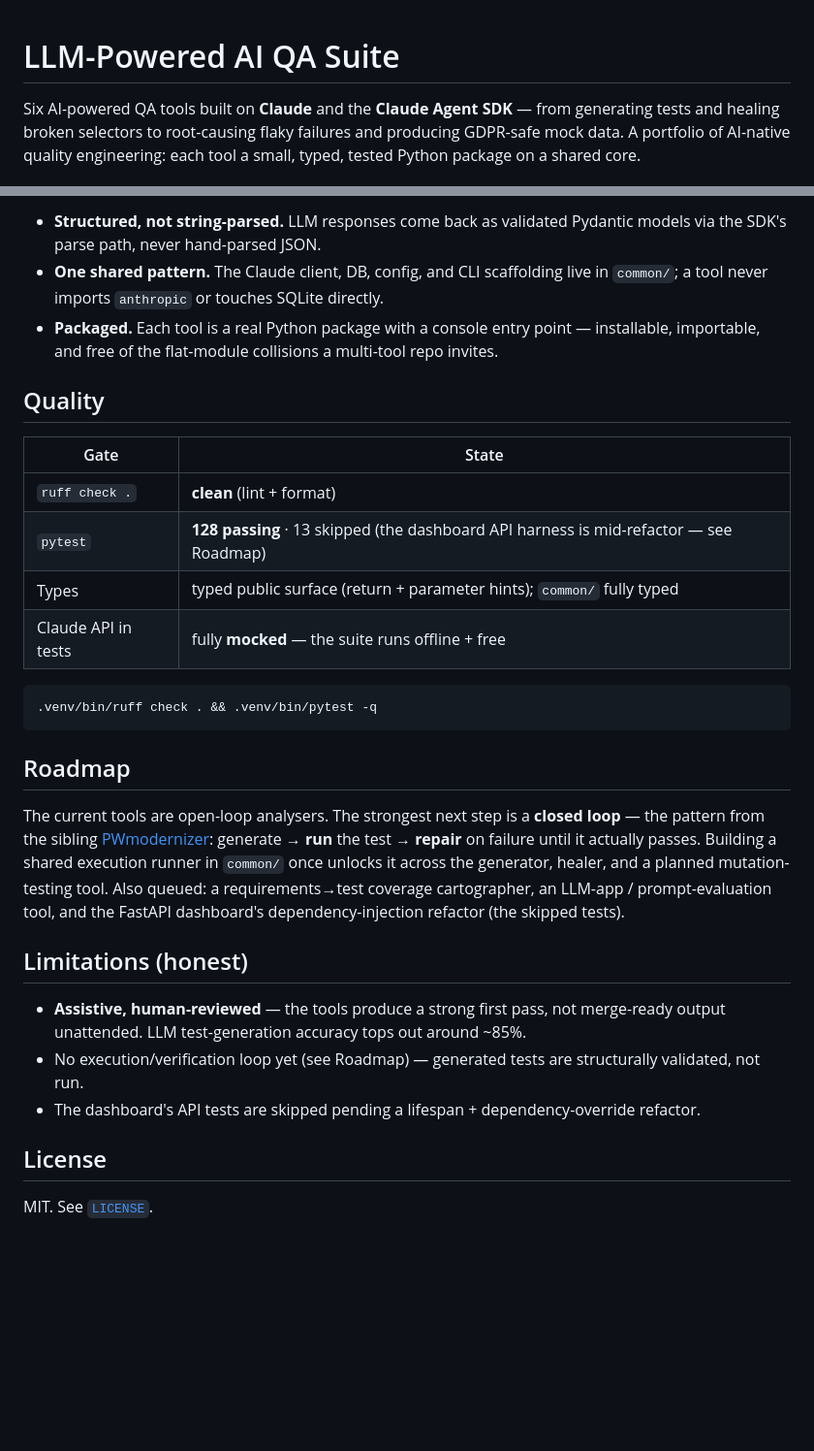
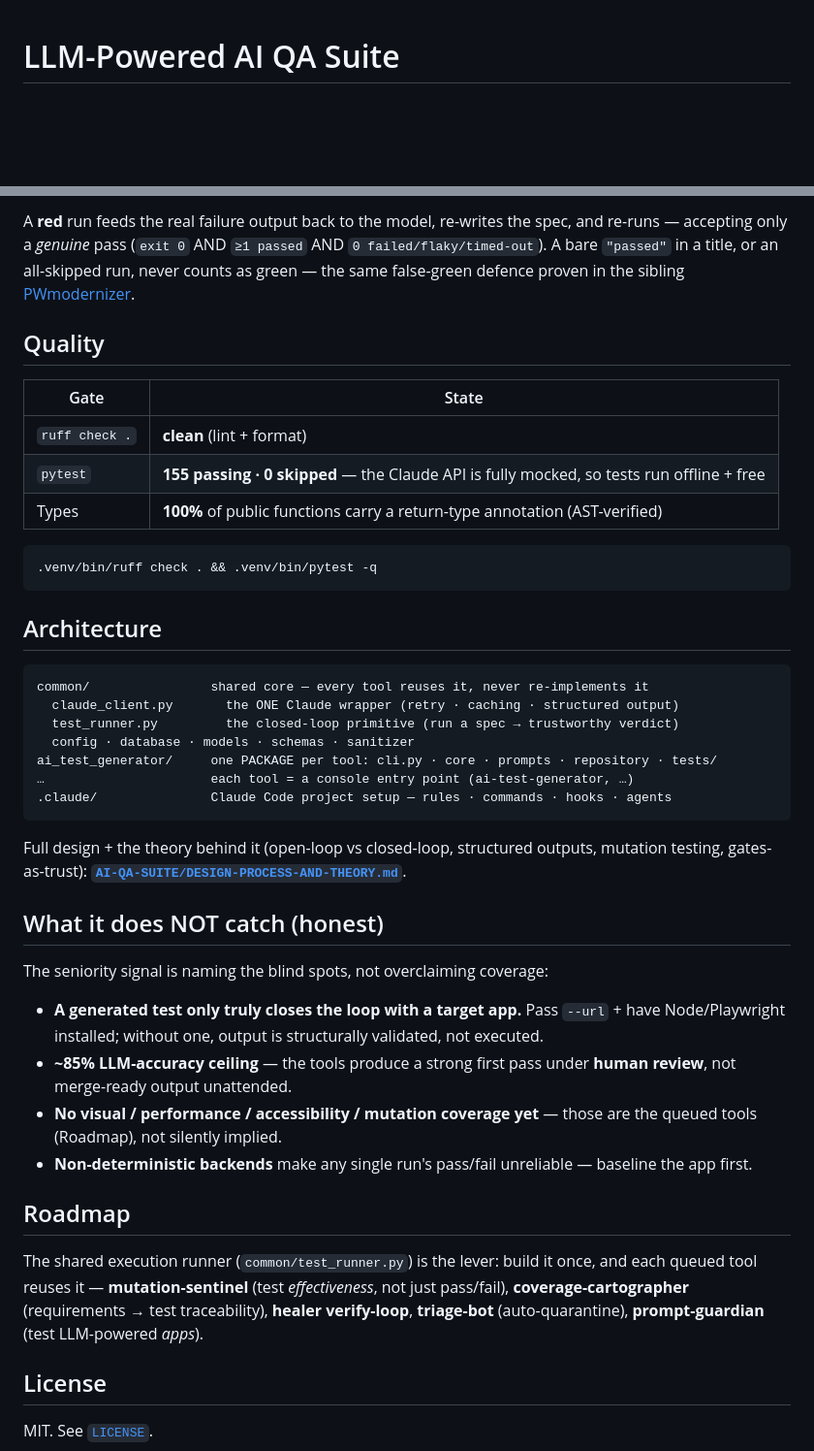
Before and after one commit to Jurajjjjj1988/LLM-Powered-AI-QA-Suite, a Markdown page: README.md, 2 parts joined by grey strips. Shown at 97% size. GitHub-like rendering; blank space fills up the shorter version.

````diff
--- a/README.md
+++ b/README.md
@@ -1,6 +1,4 @@
 # LLM-Powered AI QA Suite
-
-Six AI-powered QA tools built on **Claude** and the **Claude Agent SDK** — from generating tests and healing broken selectors to root-causing flaky failures and producing GDPR-safe mock data. A portfolio of AI-native quality engineering: each tool a small, typed, tested Python package on a shared core.
 
 [![Python 3.11+](https://img.shields.io/badge/Python-3.11+-3776AB?logo=python&logoColor=white)](https://www.python.org/)
 [![Claude Agent SDK](https://img.shields.io/badge/Claude%20Agent%20SDK-D97757)](https://docs.anthropic.com/)
@@ -53,31 +57,45 @@ ai_test_analyzer/      …  imports are namespaced (ai_test_analyzer.prompts)
 ```
 
-- **Structured, not string-parsed.** LLM responses come back as validated Pydantic models via the SDK's parse path, never hand-parsed JSON.
-- **One shared pattern.** The Claude client, DB, config, and CLI scaffolding live in `common/`; a tool never imports `anthropic` or touches SQLite directly.
-- **Packaged.** Each tool is a real Python package with a console entry point — installable, importable, and free of the flat-module collisions a multi-tool repo invites.
+A **red** run feeds the real failure output back to the model, re-writes the spec, and re-runs — accepting only a *genuine* pass (`exit 0` AND `≥1 passed` AND `0 failed/flaky/timed-out`). A bare `"passed"` in a title, or an all-skipped run, never counts as green — the same false-green defence proven in the sibling [PWmodernizer](https://github.com/Jurajjjjj1988/PWmodernizer).
 
 ## Quality
 
 | Gate | State |
 | --- | --- |
 | `ruff check .` | **clean** (lint + format) |
-| `pytest` | **128 passing** · 13 skipped (the dashboard API harness is mid-refactor — see Roadmap) |
-| Types | typed public surface (return + parameter hints); `common/` fully typed |
-| Claude API in tests | fully **mocked** — the suite runs offline + free |
+| `pytest` | **155 passing · 0 skipped** — the Claude API is fully mocked, so tests run offline + free |
+| Types | **100%** of public functions carry a return-type annotation (AST-verified) |
 
 ```bash
 .venv/bin/ruff check . && .venv/bin/pytest -q
 ```
 
+## Architecture
+
+```
+common/                shared core — every tool reuses it, never re-implements it
+  claude_client.py       the ONE Claude wrapper (retry · caching · structured output)
+  test_runner.py         the closed-loop primitive (run a spec → trustworthy verdict)
+  config · database · models · schemas · sanitizer
+ai_test_generator/     one PACKAGE per tool: cli.py · core · prompts · repository · tests/
+…                      each tool = a console entry point (ai-test-generator, …)
+.claude/               Claude Code project setup — rules · commands · hooks · agents
+```
+
+Full design + the theory behind it (open-loop vs closed-loop, structured outputs, mutation testing, gates-as-trust): **[`AI-QA-SUITE/DESIGN-PROCESS-AND-THEORY.md`](AI-QA-SUITE/DESIGN-PROCESS-AND-THEORY.md)**.
+
+## What it does NOT catch (honest)
+
+The seniority signal is naming the blind spots, not overclaiming coverage:
+
+- **A generated test only truly closes the loop with a target app.** Pass `--url` + have Node/Playwright installed; without one, output is structurally validated, not executed.
+- **~85% LLM-accuracy ceiling** — the tools produce a strong first pass under **human review**, not merge-ready output unattended.
+- **No visual / performance / accessibility / mutation coverage yet** — those are the queued tools (Roadmap), not silently implied.
+- **Non-deterministic backends** make any single run's pass/fail unreliable — baseline the app first.
+
 ## Roadmap
 
-The current tools are open-loop analysers. The strongest next step is a **closed loop** — the pattern from the sibling [PWmodernizer](https://github.com/Jurajjjjj1988/PWmodernizer): generate → **run** the test → **repair** on failure until it actually passes. Building a shared execution runner in `common/` once unlocks it across the generator, healer, and a planned mutation-testing tool. Also queued: a requirements→test coverage cartographer, an LLM-app / prompt-evaluation tool, and the FastAPI dashboard's dependency-injection refactor (the skipped tests).
-
-## Limitations (honest)
-
-- **Assistive, human-reviewed** — the tools produce a strong first pass, not merge-ready output unattended. LLM test-generation accuracy tops out around ~85%.
-- No execution/verification loop yet (see Roadmap) — generated tests are structurally validated, not run.
-- The dashboard's API tests are skipped pending a lifespan + dependency-override refactor.
+The shared execution runner (`common/test_runner.py`) is the lever: build it once, and each queued tool reuses it — **mutation-sentinel** (test *effectiveness*, not just pass/fail), **coverage-cartographer** (requirements → test traceability), **healer verify-loop**, **triage-bot** (auto-quarantine), **prompt-guardian** (test LLM-powered *apps*).
 
 ## License
 
````
Also changed, not shown: other parts of README.md (+35 -29 lines), AI-QA-SUITE/DESIGN-PROCESS-AND-THEORY.md (+9 -8 lines).
